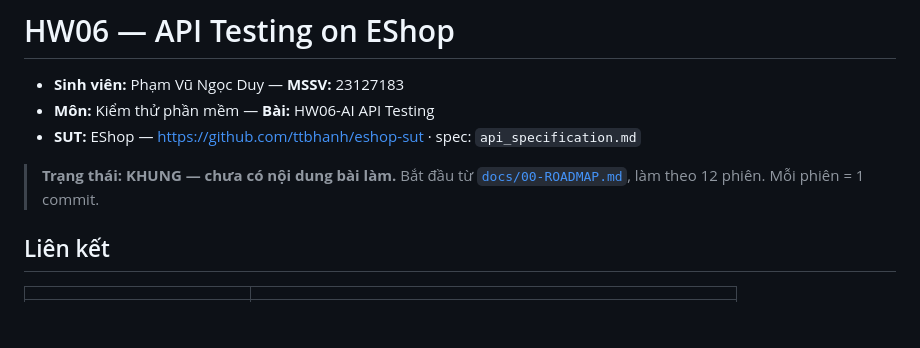
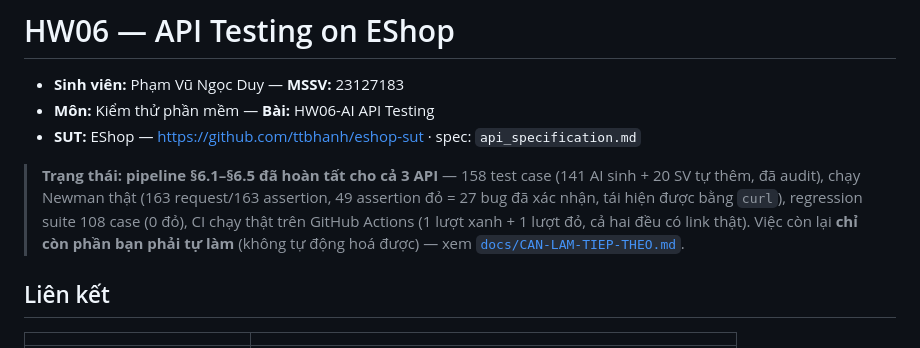
Before and after one commit to DuyPham111/HW06, a Markdown page: README.md, the part around one of its changes. Drawn GitHub-style; blank space fills up the shorter version.

```diff
--- a/README.md
+++ b/README.md
@@ -4,8 +4,11 @@
 - **Môn:** Kiểm thử phần mềm — **Bài:** HW06-AI API Testing
 - **SUT:** EShop — https://github.com/ttbhanh/eshop-sut · spec: `api_specification.md`
 
-> **Trạng thái: KHUNG — chưa có nội dung bài làm.**
-> Bắt đầu từ [`docs/00-ROADMAP.md`](docs/00-ROADMAP.md), làm theo 12 phiên. Mỗi phiên = 1 commit.
+> **Trạng thái: pipeline §6.1–§6.5 đã hoàn tất cho cả 3 API** — 158 test case (141 AI sinh + 20 SV
+> tự thêm, đã audit), chạy Newman thật (163 request/163 assertion, 49 assertion đỏ = 27 bug đã xác
+> nhận, tái hiện được bằng `curl`), regression suite 108 case (0 đỏ), CI chạy thật trên GitHub
+> Actions (1 lượt xanh + 1 lượt đỏ, cả hai đều có link thật). Việc còn lại **chỉ còn phần bạn phải
+> tự làm** (không tự động hoá được) — xem [`docs/CAN-LAM-TIEP-THEO.md`](docs/CAN-LAM-TIEP-THEO.md).
 
 ## Liên kết
 
```
Also changed, not shown: other parts of README.md (+36 -22 lines).
